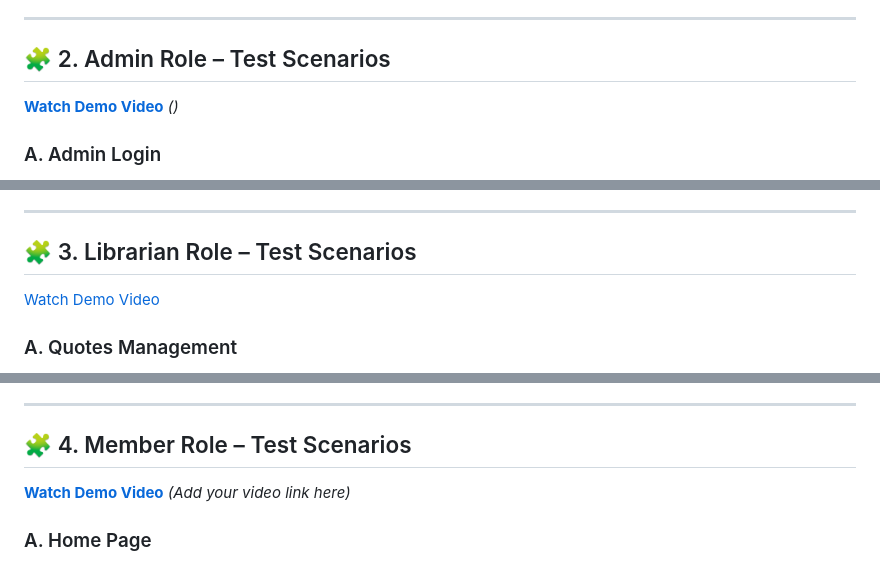
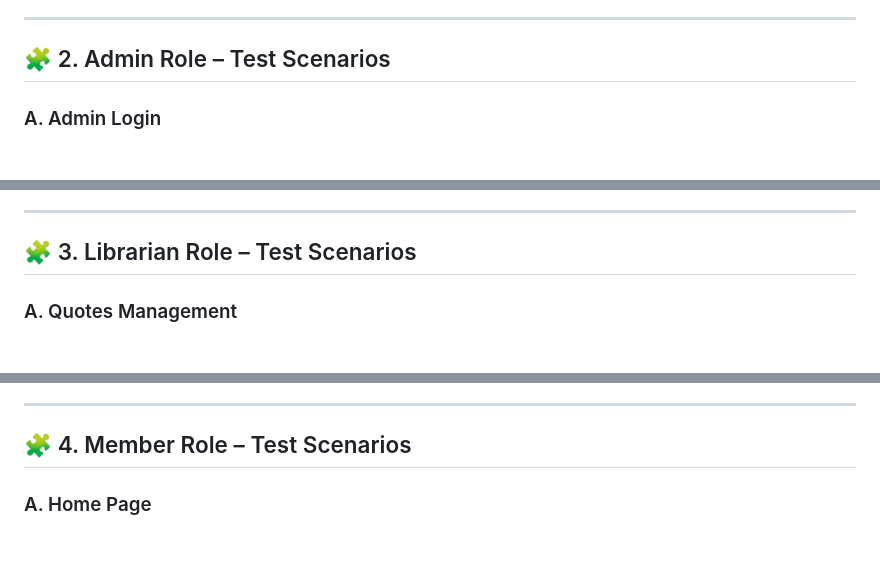
Before and after one commit to hasnaamohamed-git/librarysystem, a Markdown page: Test.md, 3 parts joined by grey strips. Drawn GitHub-style.

Commit message:
Remove demo video links from test scenarios
Removed demo video links for Admin and Member roles.

```diff
--- a/Test.md
+++ b/Test.md
@@ -27,7 +27,6 @@ This document provides a complete test plan for the Library Management System, f
 
 ## 🧩 2. Admin Role – Test Scenarios
 
-**[Watch Demo Video](#)** *()*
 
 ### A. Admin Login
 - [ ] Test login page UI components
@@ -91,7 +90,6 @@ This document provides a complete test plan for the Library Management System, f
 
 ## 🧩 3. Librarian Role – Test Scenarios
 
-[Watch Demo Video](librianvideo.mp4)
 
 ### A. Quotes Management
 - [ ] View quotes list
@@ -135,8 +133,6 @@ This document provides a complete test plan for the Library Management System, f
 ---
 
 ## 🧩 4. Member Role – Test Scenarios
-
-**[Watch Demo Video](#)** *(Add your video link here)*
 
 ### A. Home Page
 - [ ] Homepage shows featured content
```
